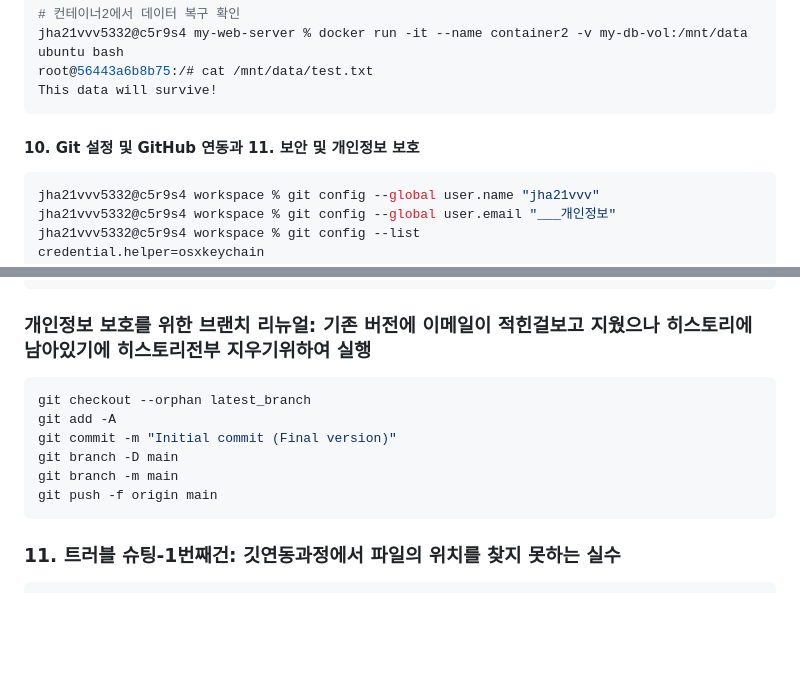
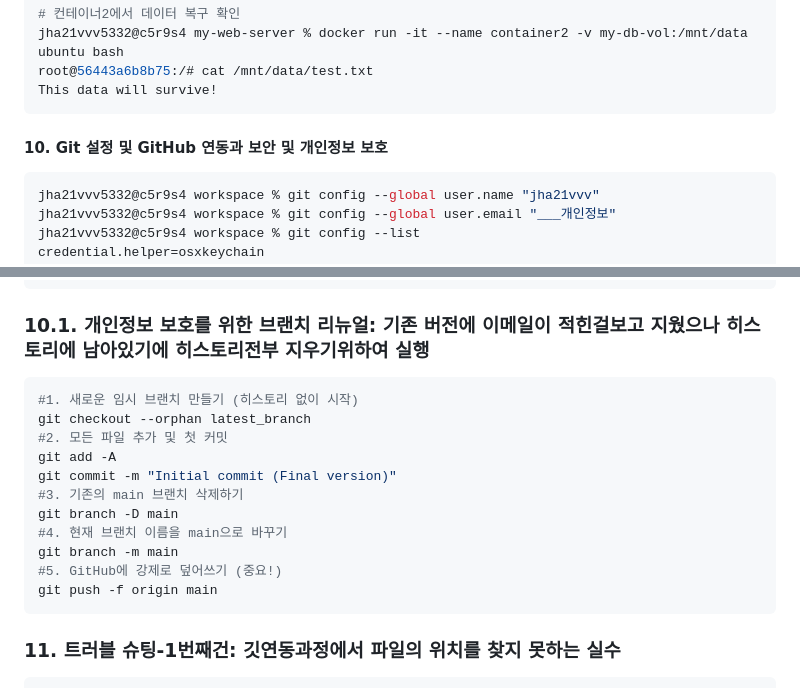
Before and after one commit to jha21vvv/jha21vvv-codyssey-01, a Markdown page: README.md, 2 parts joined by grey strips. Rendered like a GitHub page; blank space fills up the shorter version.

Commit message:
README 내용 수정 완료

````diff
--- a/README.md
+++ b/README.md
@@ -297,7 +297,7 @@ root@56443a6b8b75:/# cat /mnt/data/test.txt
 This data will survive!
 ```
 
-#### 10. Git 설정 및 GitHub 연동과 11. 보안 및 개인정보 보호
+#### 10. Git 설정 및 GitHub 연동과 보안 및 개인정보 보호
 
 ```bash
 jha21vvv5332@c5r9s4 workspace % git config --global user.name "jha21vvv"
@@ -336,13 +336,18 @@ branch.main.merge=refs/heads/main
 branch.main.vscode-merge-base=origin/main
 :
 ```
-### 개인정보 보호를 위한 브랜치 리뉴얼: 기존 버전에 이메일이 적힌걸보고 지웠으나 히스토리에 남아있기에 히스토리전부 지우기위하여 실행
+### 10.1. 개인정보 보호를 위한 브랜치 리뉴얼: 기존 버전에 이메일이 적힌걸보고 지웠으나 히스토리에 남아있기에 히스토리전부 지우기위하여 실행
 ```bash
+#1. 새로운 임시 브랜치 만들기 (히스토리 없이 시작)
 git checkout --orphan latest_branch
+#2. 모든 파일 추가 및 첫 커밋
 git add -A
 git commit -m "Initial commit (Final version)"
+#3. 기존의 main 브랜치 삭제하기
 git branch -D main
+#4. 현재 브랜치 이름을 main으로 바꾸기
 git branch -m main
+#5. GitHub에 강제로 덮어쓰기 (중요!)
 git push -f origin main
 ```
 
````
